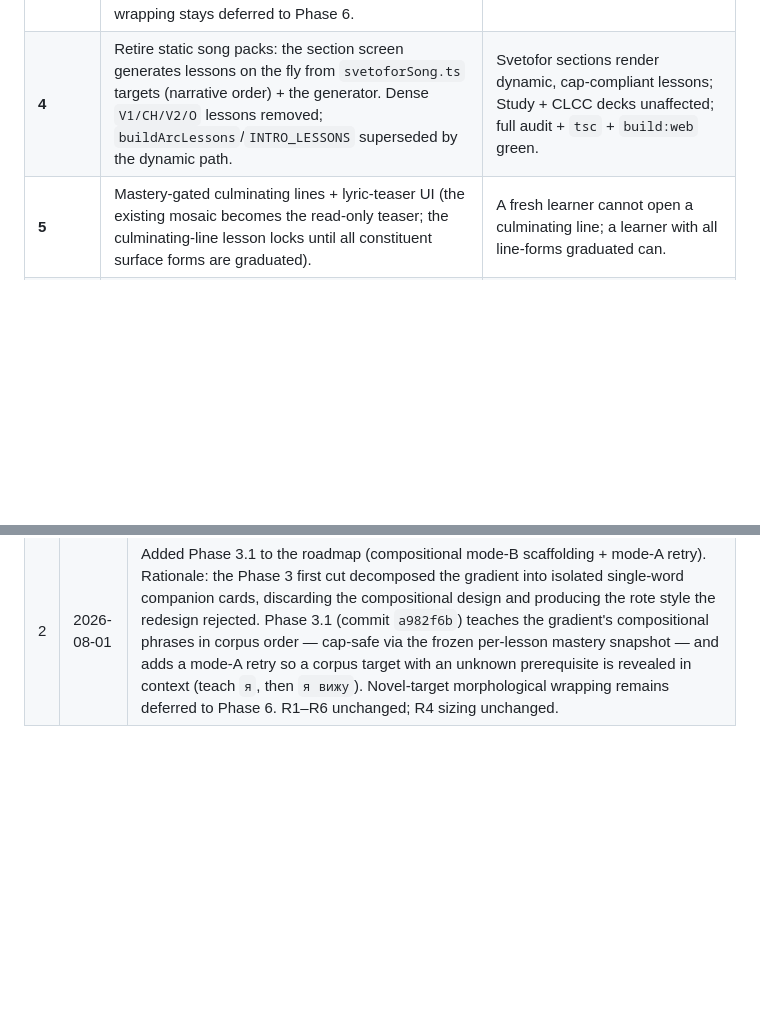
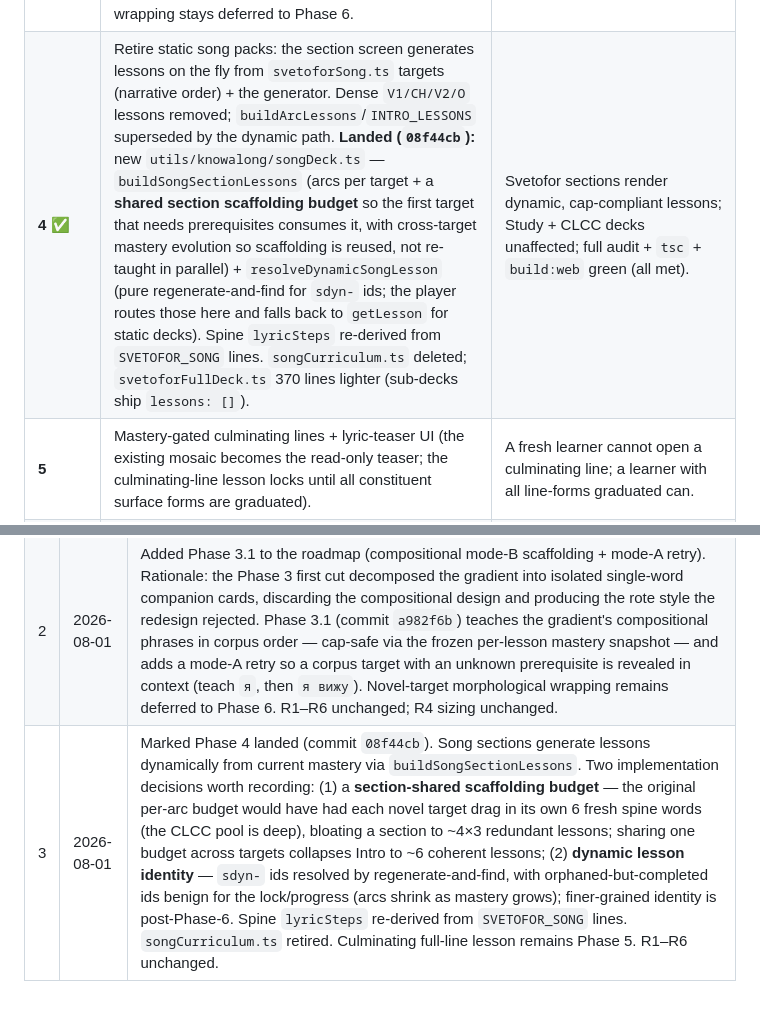
Before and after one commit to moidotsh/knowalong, a Markdown page: _reports/mastery-driven-generation-adr.md, 2 parts joined by grey strips. Drawn GitHub-style; blank space fills up the shorter version.

Commit message:
ADR: mark Phase 4 landed (dynamic song lessons)
Roadmap Phase 4 row marked ✅ with shipped approach (songDeck.ts: shared section
scaffolding budget + sdyn- regenerate-and-find resolver; spine lyricSteps
re-derived from SVETOFOR_SONG lines; songCurriculum.ts retired). Revision-trail
entry #3 records the two implementation decisions: section-shared scaffolding
budget (avoids per-target bloat) and dynamic lesson identity (sdyn- ids, benign
orphaning). R1–R6 unchanged.

Co-Authored-By: Claude <noreply@anthropic.com>

```diff
--- a/_reports/mastery-driven-generation-adr.md
+++ b/_reports/mastery-driven-generation-adr.md
@@ -295,7 +295,7 @@ lands in this chat.**
 | **2** | `SpineProvider` interface + mock impl wrapping the fixtures. Generator (and `generateLesson.ts` corpus) routes through the seam instead of importing fixtures directly. | Existing corpus reachable through the seam; all current behavior + tests unchanged. |
 | **3** | Dynamic arc generator `buildArcForTarget(target, mastery, spine)` → sized `Lesson[]`, reusing the `generateLesson.ts` selection logic + R4 sizing + the Phase 1 cap. Pure, unit-tested. | Same target with full scaffolding-known yields a small arc; with empty mastery yields a larger teaching arc; **both** pass `assertLessonWithinCap`. |
 | **3.1** | Compositional mode-B scaffolding + mode-A retry. Mode B teaches the gradient's own compositional **phrases** in corpus order (not decomposed single words): the hub `я` in its own lesson, then `я вижу` / `я знаю` / `я хочу` reusing it. Cap-safe because a compositional card shares a lesson only when its hub is already graduated (the cap measures against a frozen per-lesson mastery snapshot). A mode-A retry after each scaffolding word stops scaffolding the moment a prerequisite contextualizes a corpus target (teach `я`, reveal `вижу` as `я вижу`). Novel targets still fall back to a single-word card — morphological wrapping stays deferred to Phase 6. | Empty-mastery arc contains multi-word compositional cards (not bare isolated words); a corpus target with an unknown prerequisite is revealed in a contextual phrase; every lesson still passes the cap against its own lesson-start mastery. R4 sizing unchanged (empty → 3 lessons, full → 1). |
-| **4** | Retire static song packs: the section screen generates lessons on the fly from `svetoforSong.ts` targets (narrative order) + the generator. Dense `V1/CH/V2/O` lessons removed; `buildArcLessons`/`INTRO_LESSONS` superseded by the dynamic path. | Svetofor sections render dynamic, cap-compliant lessons; Study + CLCC decks unaffected; full audit + `tsc` + `build:web` green. |
+| **4** ✅ | Retire static song packs: the section screen generates lessons on the fly from `svetoforSong.ts` targets (narrative order) + the generator. Dense `V1/CH/V2/O` lessons removed; `buildArcLessons`/`INTRO_LESSONS` superseded by the dynamic path. **Landed (`08f44cb`):** new `utils/knowalong/songDeck.ts` — `buildSongSectionLessons` (arcs per target + a **shared section scaffolding budget** so the first target that needs prerequisites consumes it, with cross-target mastery evolution so scaffolding is reused, not re-taught in parallel) + `resolveDynamicSongLesson` (pure regenerate-and-find for `sdyn-` ids; the player routes those here and falls back to `getLesson` for static decks). Spine `lyricSteps` re-derived from `SVETOFOR_SONG` lines. `songCurriculum.ts` deleted; `svetoforFullDeck.ts` 370 lines lighter (sub-decks ship `lessons: []`). | Svetofor sections render dynamic, cap-compliant lessons; Study + CLCC decks unaffected; full audit + `tsc` + `build:web` green (all met). |
 | **5** | Mastery-gated culminating lines + lyric-teaser UI (the existing mosaic becomes the read-only teaser; the culminating-line lesson locks until all constituent surface forms are graduated). | A fresh learner cannot open a culminating line; a learner with all line-forms graduated can. |
 | **6** (future, gated) | Supabase/Studio `SpineProvider` — reads published `concept_realizations`. Gated on Studio publish activation + a learner-Supabase read path (both approval-gated, not in v1). | Generator reads the spine from Supabase, mock spine remains fallback. |
 
@@ -340,3 +340,4 @@ lands in this chat.**
 |---|---|---|
 | 1 | 2026-08-01 | Initial. Mastery-driven lesson generation recorded: concept model on `wordKey`/`classifyWord`; binding hard rules R1–R6 (≤3 new concepts/lesson, surface-form concepts with case/tense variants separate, dynamic sizing, no pre-made packs except starter seed, CLCC/basic majority spine); mock↔Supabase `SpineProvider` seam; mastery-gated culminating lines + dynamically-sized arcs; reuse map over `generateLesson.ts`/`mastery.ts`/`LessonRound`; phased roadmap (Phases 0–6, Phase 0 doc-only). Consumer-app realization path for `bridge-deck-generation-contract.md`. No code, no migration. |
 | 2 | 2026-08-01 | Added Phase 3.1 to the roadmap (compositional mode-B scaffolding + mode-A retry). Rationale: the Phase 3 first cut decomposed the gradient into isolated single-word companion cards, discarding the compositional design and producing the rote style the redesign rejected. Phase 3.1 (commit `a982f6b`) teaches the gradient's compositional phrases in corpus order — cap-safe via the frozen per-lesson mastery snapshot — and adds a mode-A retry so a corpus target with an unknown prerequisite is revealed in context (teach `я`, then `я вижу`). Novel-target morphological wrapping remains deferred to Phase 6. R1–R6 unchanged; R4 sizing unchanged. |
+| 3 | 2026-08-01 | Marked Phase 4 landed (commit `08f44cb`). Song sections generate lessons dynamically from current mastery via `buildSongSectionLessons`. Two implementation decisions worth recording: (1) a **section-shared scaffolding budget** — the original per-arc budget would have had each novel target drag in its own 6 fresh spine words (the CLCC pool is deep), bloating a section to ~4×3 redundant lessons; sharing one budget across targets collapses Intro to ~6 coherent lessons; (2) **dynamic lesson identity** — `sdyn-` ids resolved by regenerate-and-find, with orphaned-but-completed ids benign for the lock/progress (arcs shrink as mastery grows); finer-grained identity is post-Phase-6. Spine `lyricSteps` re-derived from `SVETOFOR_SONG` lines. `songCurriculum.ts` retired. Culminating full-line lesson remains Phase 5. R1–R6 unchanged. |
```
